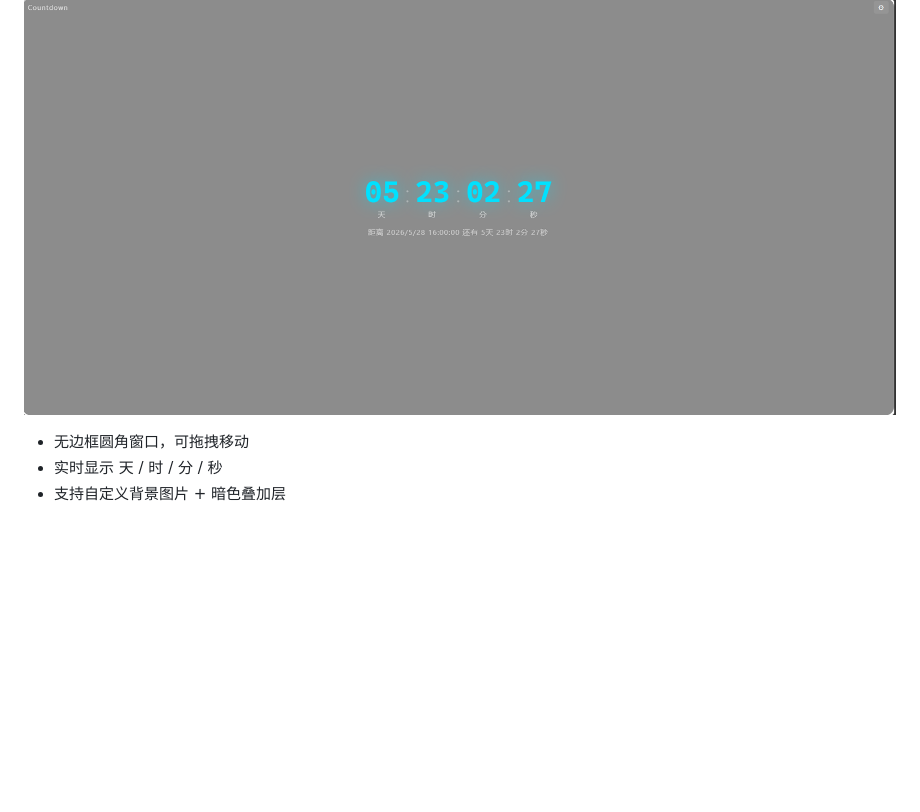
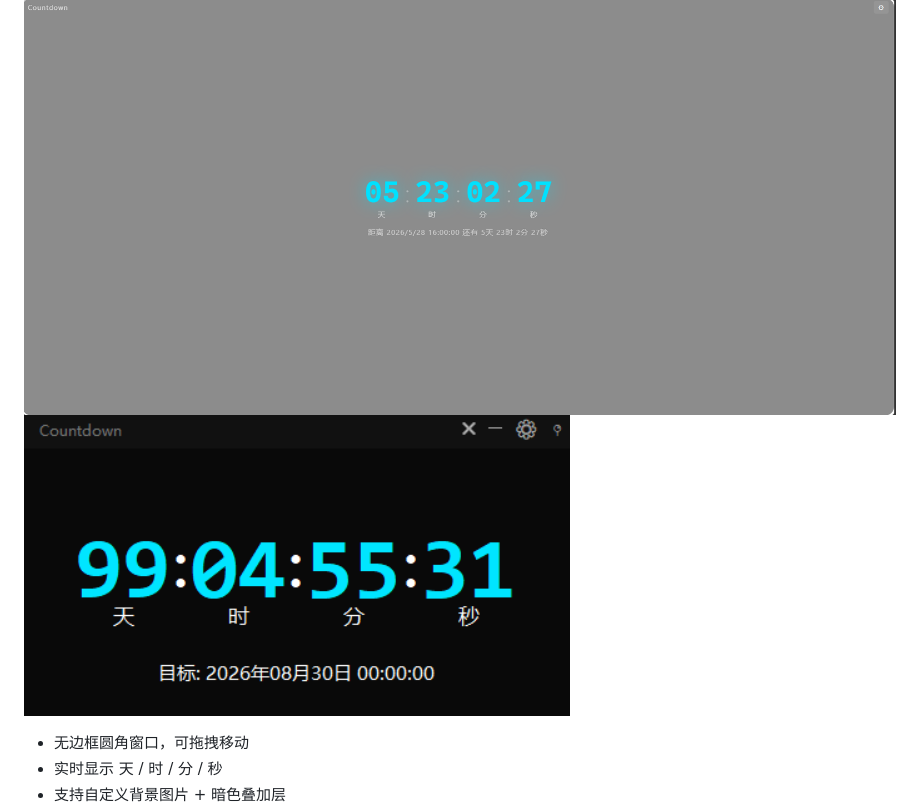
Before and after one commit to aph2gu/countDown, a Markdown page: README.md, the part around the change. GitHub-like rendering; pictures changed too: img/py_pic.png (added); blank space fills up the shorter version.

```diff
--- a/README.md
+++ b/README.md
@@ -4,6 +4,7 @@
 
 ## 效果预览
 ![浏览器倒计时](./img/index_pic.png)
+![桌面倒计时](./img/py_pic.png)
 - 无边框圆角窗口，可拖拽移动
 - 实时显示 天 / 时 / 分 / 秒
 - 支持自定义背景图片 + 暗色叠加层
```
Also changed, not shown: 3 other files.
